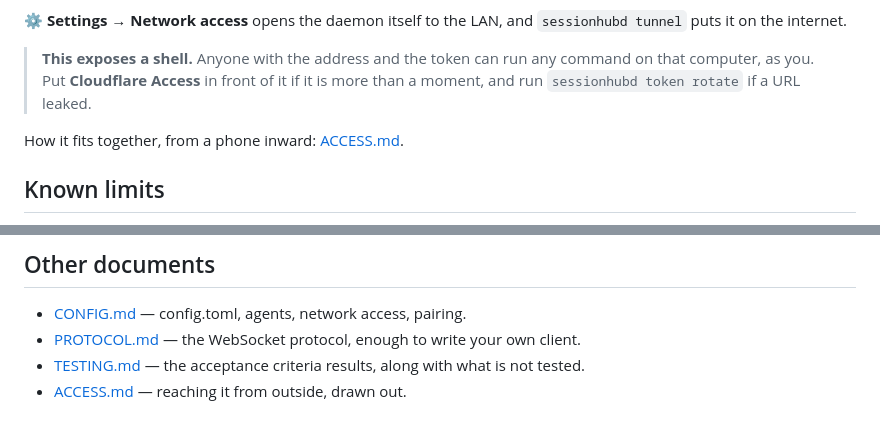
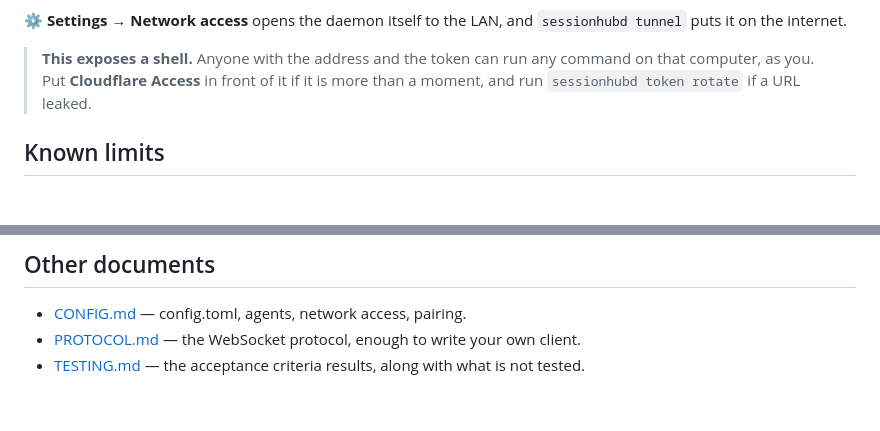
Before and after one commit to goldalworming/sessionhub, a Markdown page: README.md, 2 parts joined by grey strips. Drawn GitHub-style; blank space fills up the shorter version.

```diff
--- a/README.md
+++ b/README.md
@@ -142,8 +142,6 @@ time. What is behind them stays behind the sessionhub token.
 > command on that computer, as you. Put **Cloudflare Access** in front of it if
 > it is more than a moment, and run `sessionhubd token rotate` if a URL leaked.
 
-How it fits together, from a phone inward: [ACCESS.md](ACCESS.md).
-
 ## Known limits
 
 - The history kept is the last 2 MB per terminal. It is lost when the daemon stops. It is a ring buffer, not terminal grid state.
@@ -155,4 +153,3 @@ How it fits together, from a phone inward: [ACCESS.md](ACCESS.md).
 - [CONFIG.md](CONFIG.md) — config.toml, agents, network access, pairing.
 - [PROTOCOL.md](PROTOCOL.md) — the WebSocket protocol, enough to write your own client.
 - [TESTING.md](TESTING.md) — the acceptance criteria results, along with what is not tested.
-- [ACCESS.md](ACCESS.md) — reaching it from outside, drawn out.
```
Also changed, not shown: ACCESS.md (deleted, +0 -242 lines).
